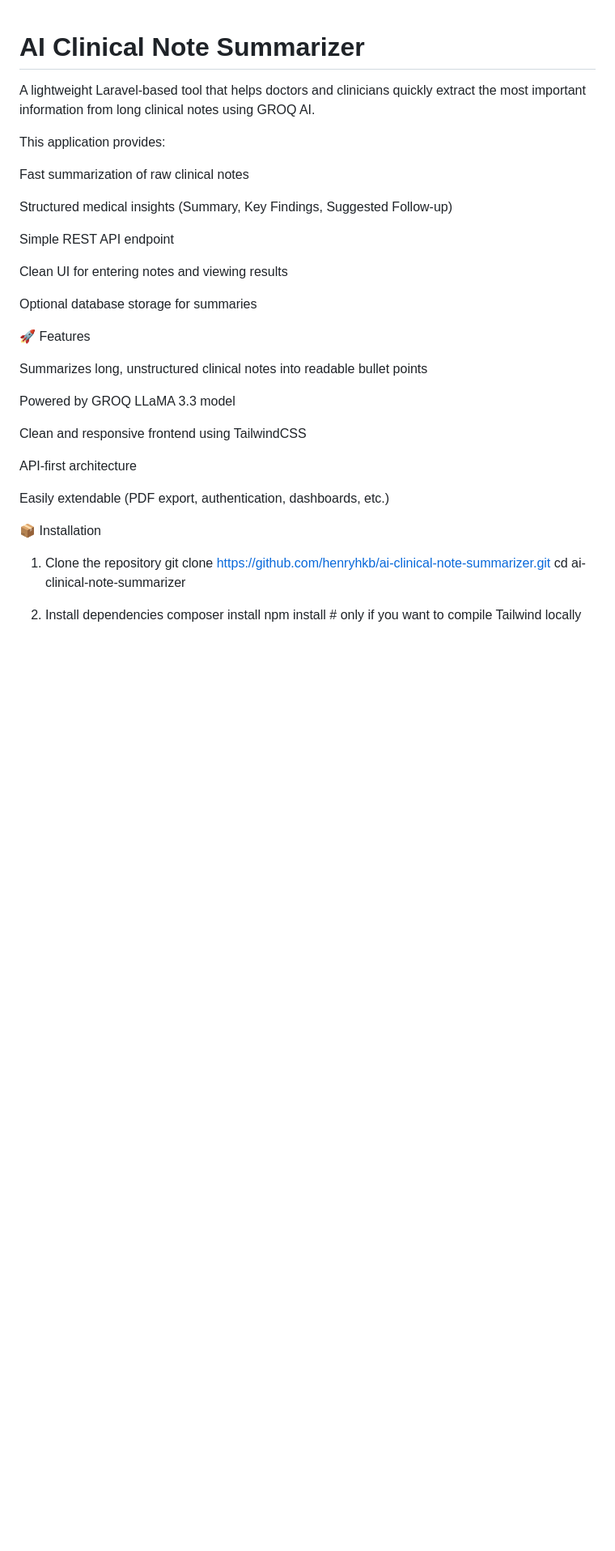
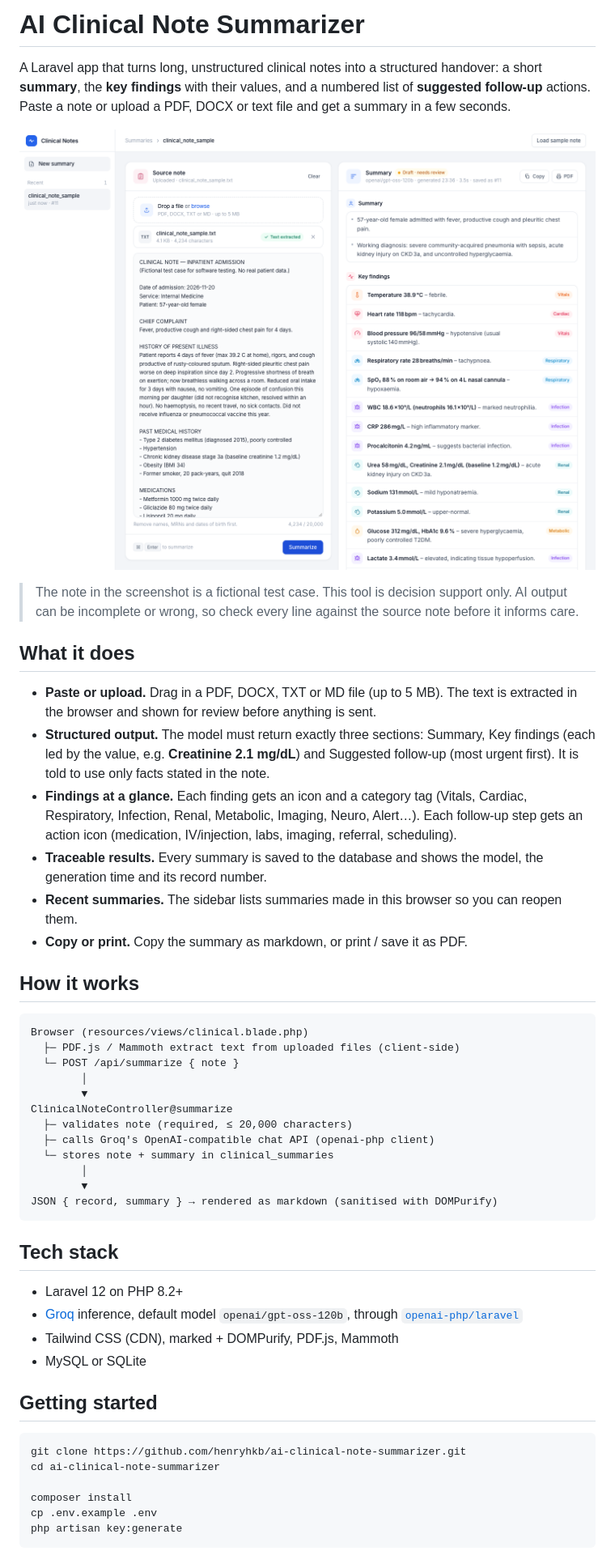
Before and after one commit to henryhkb/ai-clinical-note-summarizer, a Markdown page: README.md, the part around one of its changes. Shown at 81% size. Drawn GitHub-style; pictures changed too: docs/screenshot.png (added); blank space fills up the shorter version.

````diff
--- a/README.md
+++ b/README.md
@@ -1,39 +1,52 @@
+# AI Clinical Note Summarizer
 
+A Laravel app that turns long, unstructured clinical notes into a structured handover: a short **summary**, the **key findings** with their values, and a numbered list of **suggested follow-up** actions. Paste a note or upload a PDF, DOCX or text file and get a summary in a few seconds.
 
-<h1>AI Clinical Note Summarizer</h1>
+![Clinical Note Summarizer: source note on the left, structured summary with categorised findings on the right](docs/screenshot.png)
 
-A lightweight Laravel-based tool that helps doctors and clinicians quickly extract the most important information from long clinical notes using GROQ AI.
+> The note in the screenshot is a fictional test case. This tool is decision support only. AI output can be incomplete or wrong, so check every line against the source note before it informs care.
 
-This application provides:
+## What it does
 
-Fast summarization of raw clinical notes
+- **Paste or upload.** Drag in a PDF, DOCX, TXT or MD file (up to 5 MB). The text is extracted in the browser and shown for review before anything is sent.
+- **Structured output.** The model must return exactly three sections: Summary, Key findings (each led by the value, e.g. **Creatinine 2.1 mg/dL**) and Suggested follow-up (most urgent first). It is told to use only facts stated in the note.
+- **Findings at a glance.** Each finding gets an icon and a category tag (Vitals, Cardiac, Respiratory, Infection, Renal, Metabolic, Imaging, Neuro, Alert…). Each follow-up step gets an action icon (medication, IV/injection, labs, imaging, referral, scheduling).
+- **Traceable results.** Every summary is saved to the database and shows the model, the generation time and its record number.
+- **Recent summaries.** The sidebar lists summaries made in this browser so you can reopen them.
+- **Copy or print.** Copy the summary as markdown, or print / save it as PDF.
 
-Structured medical insights (Summary, Key Findings, Suggested Follow-up)
+## How it works
 
-Simple REST API endpoint
+```
+Browser (resources/views/clinical.blade.php)
+  ├─ PDF.js / Mammoth extract text from uploaded files (client-side)
+  └─ POST /api/summarize { note }
+        │
+        ▼
+ClinicalNoteController@summarize
+  ├─ validates note (required, ≤ 20,000 characters)
+  ├─ calls Groq's OpenAI-compatible chat API (openai-php client)
+  └─ stores note + summary in clinical_summaries
+        │
+        ▼
+JSON { record, summary } → rendered as markdown (sanitised with DOMPurify)
+```
 
-Clean UI for entering notes and viewing results
+## Tech stack
 
-Optional database storage for summaries
+- Laravel 12 on PHP 8.2+
+- [Groq](https://groq.com) inference, default model `openai/gpt-oss-120b`, through [`openai-php/laravel`](https://github.com/openai-php/laravel)
+- Tailwind CSS (CDN), marked + DOMPurify, PDF.js, Mammoth
+- MySQL or SQLite
 
-🚀 Features
+## Getting started
 
-Summarizes long, unstructured clinical notes into readable bullet points
-
-Powered by GROQ LLaMA 3.3 model
-
-Clean and responsive frontend using TailwindCSS
-
-API-first architecture
-
-Easily extendable (PDF export, authentication, dashboards, etc.)
-
-📦 Installation
-1. Clone the repository
+```bash
 git clone https://github.com/henryhkb/ai-clinical-note-summarizer.git
 cd ai-clinical-note-summarizer
 
-2. Install dependencies
 composer install
-npm install   # only if you want to compile Tailwind locally
+cp .env.example .env
+php artisan key:generate
+```
 
````
Also changed, not shown: other parts of README.md (+55 -62 lines), 5 other files.
